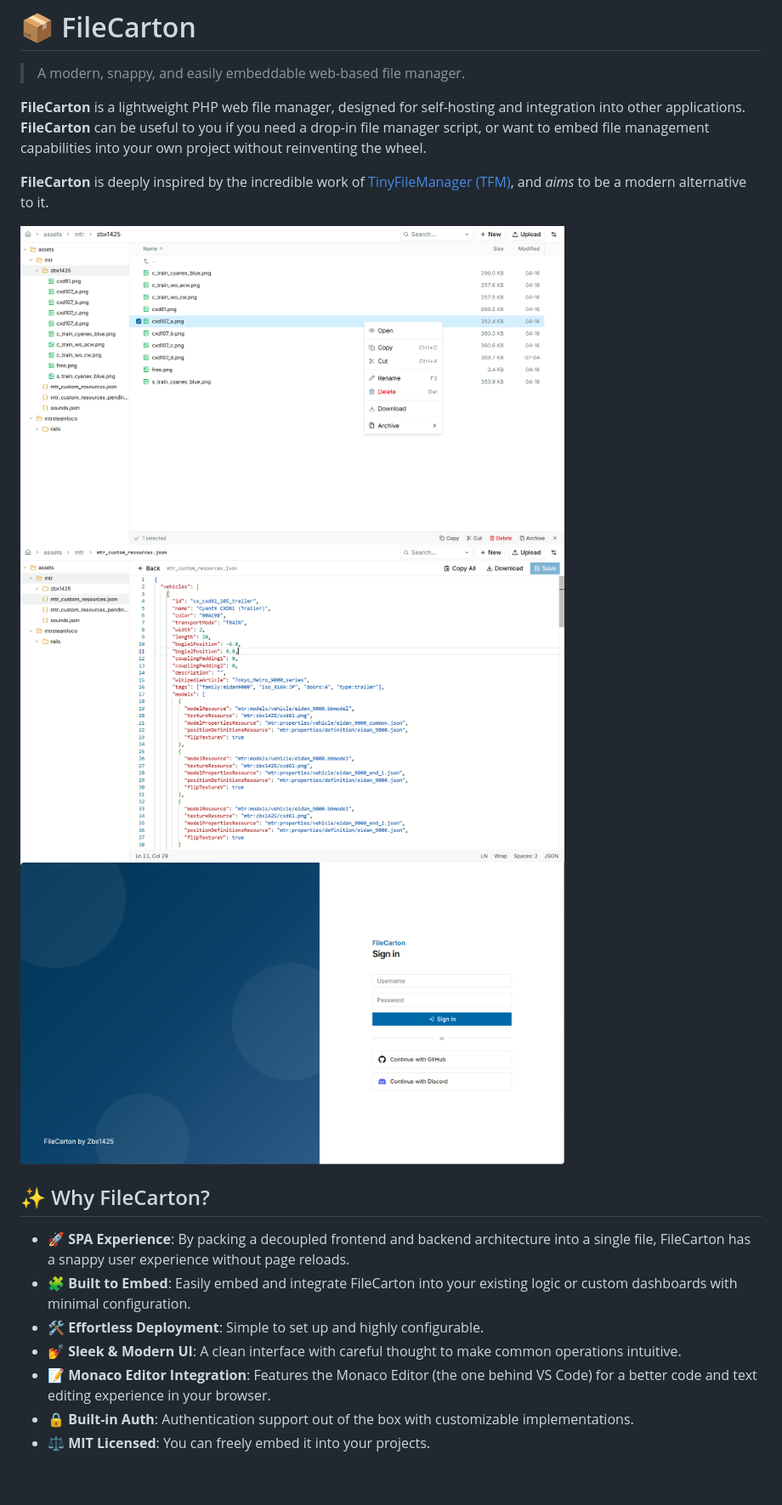
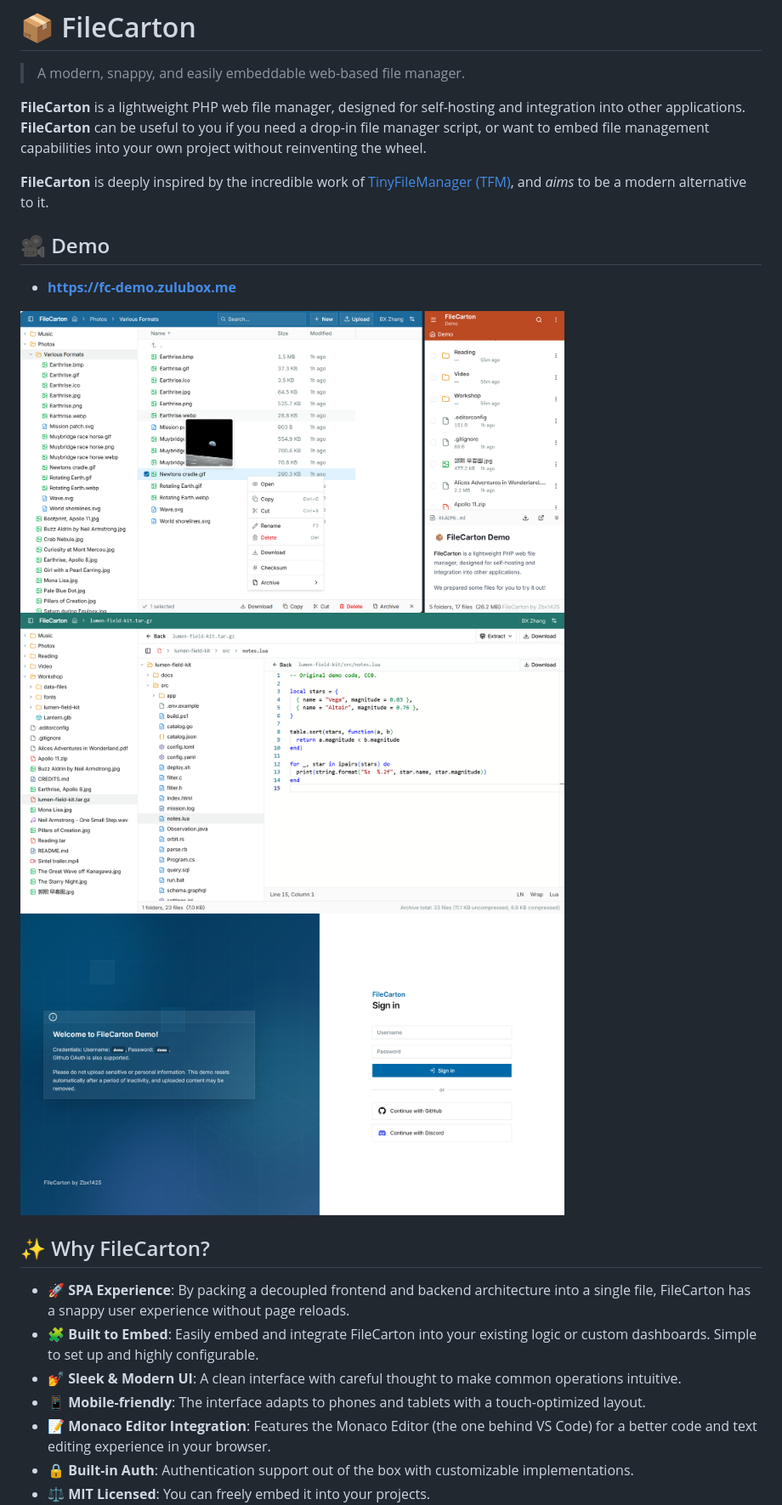
Before and after one commit to zbx1425/filecarton, a Markdown page: README.md, the part around the change. Shown at 85% size. Rendered like a GitHub page; pictures changed too: images/fc-demo-1.png, images/fc-demo-2.png, images/fc-demo-3.png; blank space fills up the shorter version.

Commit message:
feat: new demo images

```diff
--- a/README.md
+++ b/README.md
@@ -6,6 +6,10 @@
 **FileCarton** can be useful to you if you need a drop-in file manager script, or want to embed file management capabilities into your own project without reinventing the wheel.
 
 **FileCarton** is deeply inspired by the incredible work of [TinyFileManager (TFM)](https://github.com/prasathmani/tinyfilemanager), and *aims* to be a modern alternative to it.
+
+## 🎥 Demo
+
+- **https://fc-demo.zulubox.me**
 
 <p>
 <img src="images/fc-demo-1.png" width="640" alt="FileCarton Demo 1 showing the folder view" />
@@ -17,9 +21,9 @@
 ## ✨ Why FileCarton?
 
 *   🚀 **SPA Experience**: By packing a decoupled frontend and backend architecture into a single file, FileCarton has a snappy user experience without page reloads.
-*   🧩 **Built to Embed**: Easily embed and integrate FileCarton into your existing logic or custom dashboards with minimal configuration.
-*   🛠️ **Effortless Deployment**: Simple to set up and highly configurable.
+*   🧩 **Built to Embed**: Easily embed and integrate FileCarton into your existing logic or custom dashboards. Simple to set up and highly configurable.
 *   💅 **Sleek & Modern UI**: A clean interface with careful thought to make common operations intuitive.
+*   📱 **Mobile-friendly**: The interface adapts to phones and tablets with a touch-optimized layout.
 *   📝 **Monaco Editor Integration**: Features the Monaco Editor (the one behind VS Code) for a better code and text editing experience in your browser.
 *   🔒 **Built-in Auth**: Authentication support out of the box with customizable implementations.
 *   ⚖️ **MIT Licensed**: You can freely embed it into your projects.
```
